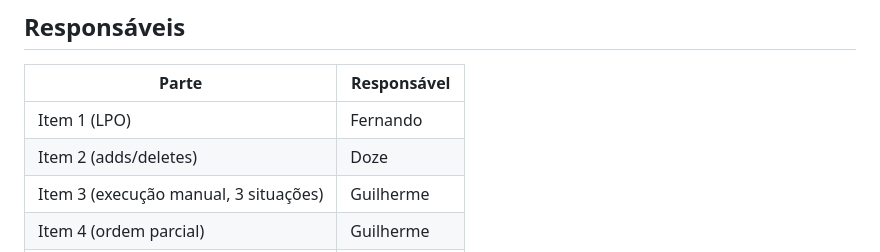
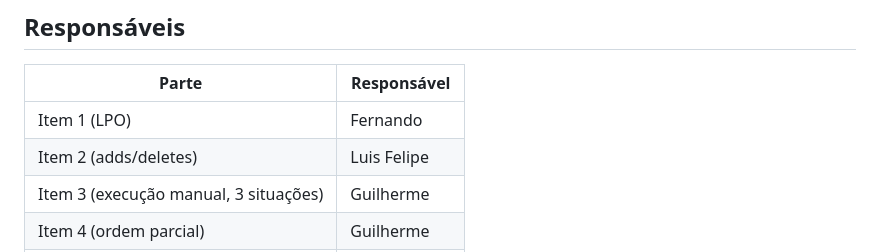
Before and after one commit to ultrasomi/TrabalhoIA_MundoBloclos_equipe_5, a Markdown page: TrabalhoIA_MundoBloclos_equipe_5/README.md, the part around the change. Rendered like a GitHub page.

Commit message:
Correction responsible person for Item 2 in README

```diff
--- a/TrabalhoIA_MundoBloclos_equipe_5/README.md
+++ b/TrabalhoIA_MundoBloclos_equipe_5/README.md
@@ -101,7 +101,7 @@ O conteúdo do Overleaf está em `latex/`: introdução, descrição formal (ite
 | Parte | Responsável |
 |---|---|
 | Item 1 (LPO) | Fernando |
-| Item 2 (adds/deletes) | Doze |
+| Item 2 (adds/deletes) | Luis Felipe |
 | Item 3 (execução manual, 3 situações) | Guilherme |
 | Item 4 (ordem parcial) | Guilherme |
 | Item 5 (codificação SAT) | Yuri e Gabriel |
```
